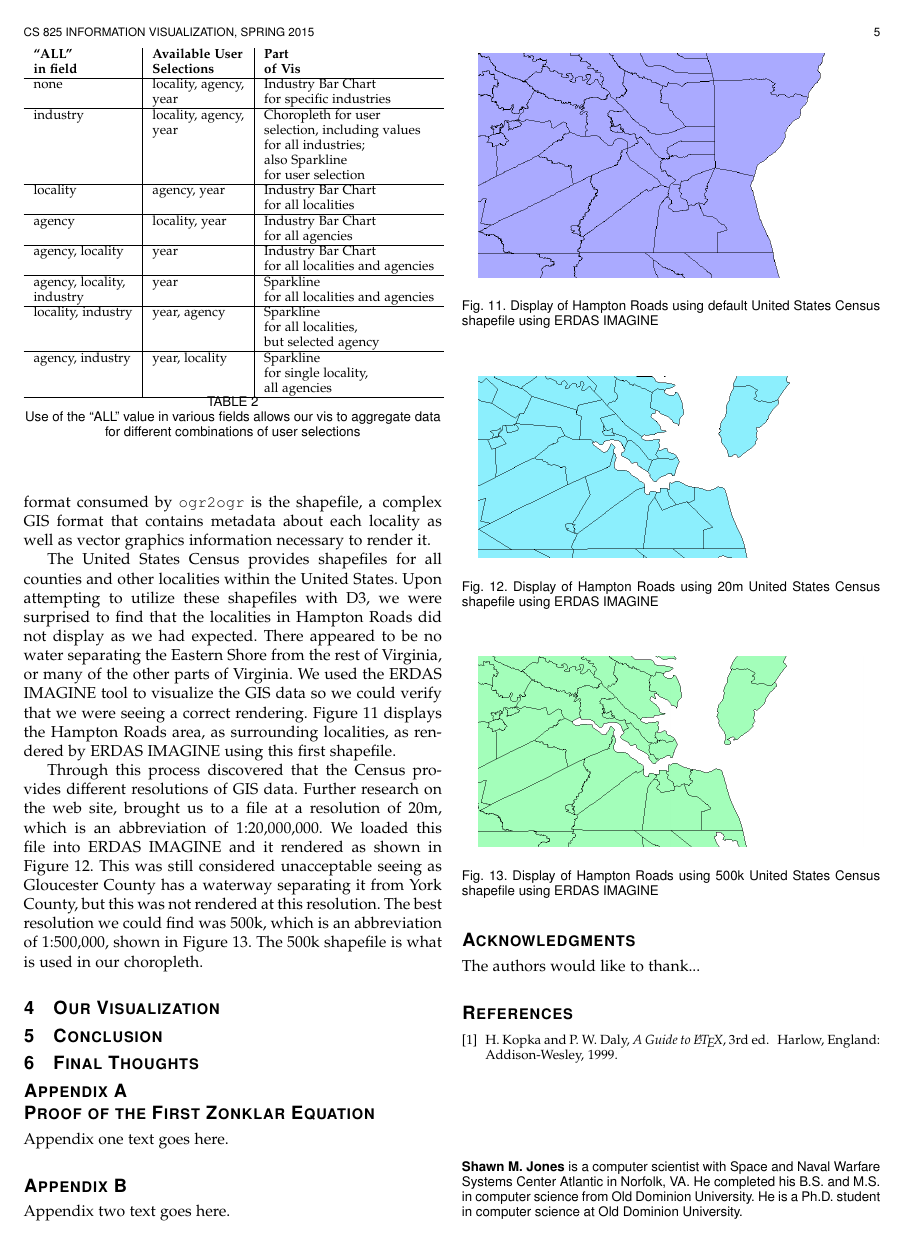
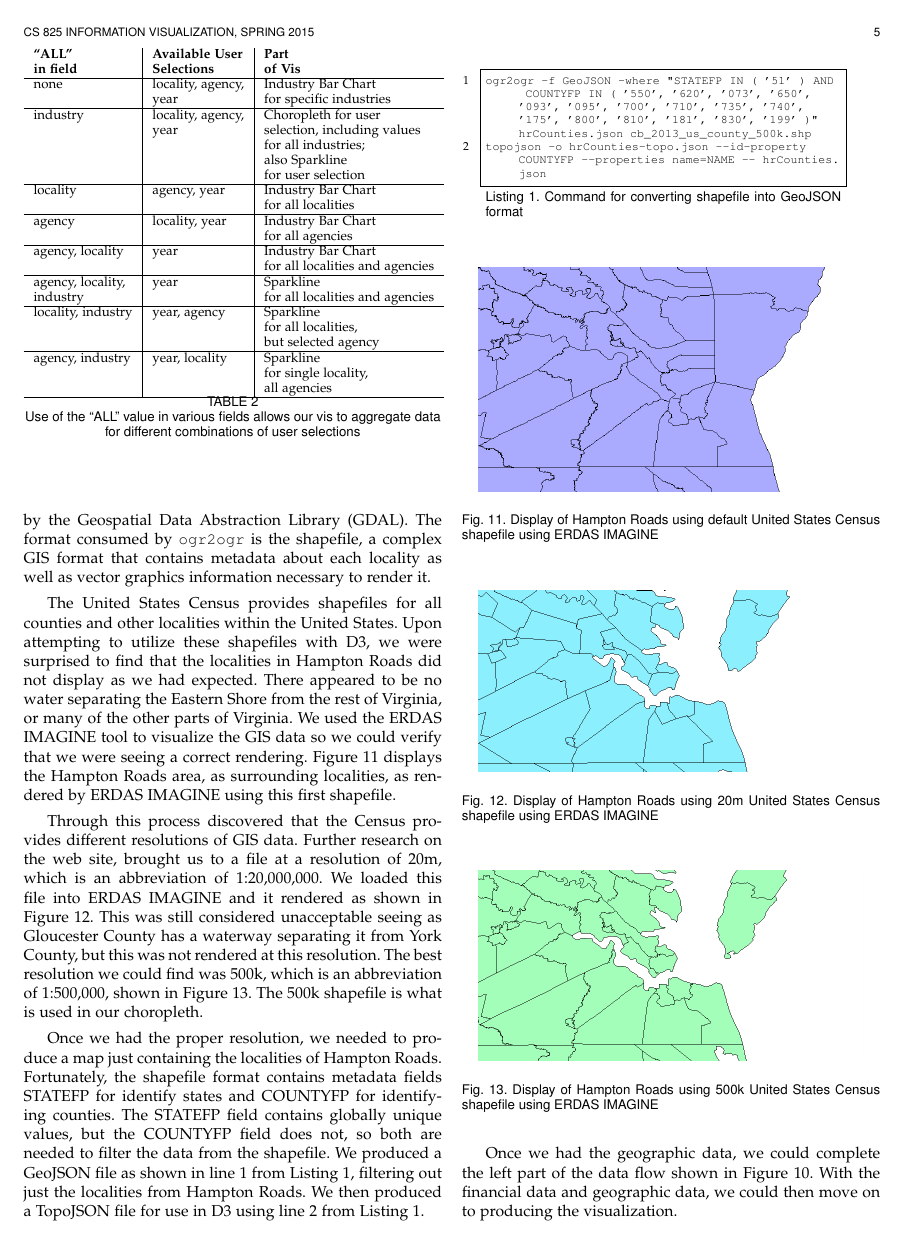
Before and after one commit to shawnmjones/hr-contracting, a LaTeX paper (report/CS825InfoVisSpring2015NeblittJones.tex): page 5 of 6. Compiled offline with pdfLaTeX.

Commit message:
updated with first draft of geographic data

```diff
--- a/report/CS825InfoVisSpring2015NeblittJones.tex
+++ b/report/CS825InfoVisSpring2015NeblittJones.tex
@@ -112,6 +112,8 @@
 %\usepackage{float}
 
 \usepackage{listings}
+
+\lstset{frame=single,language=XML,basicstyle=\footnotesize,showspaces=false,showstringspaces=false,showtabs=false,breaklines=true,captionpos=b,basicstyle=\scriptsize\ttfamily,numbers=left}
 
 % *** CITATION PACKAGES ***
 %
@@ -866,9 +870,19 @@ The United States Census provides shapefiles for all counties and other localiti
 
 Through this process discovered that the Census provides different resolutions of GIS data.  Further research on the web site, brought us to a file at a resolution of 20m, which is an abbreviation of 1:20,000,000.  We loaded this file into ERDAS IMAGINE and it rendered as shown in Figure \ref{fig:hr-cb-20m-shapefile-view}.  This was still considered unacceptable seeing as Gloucester County has a waterway separating it from York County, but this was not rendered at this resolution.  The best resolution we could find was 500k, which is an abbreviation of 1:500,000, shown in Figure \ref{fig:hr-cb-500k-shapefile-view}.  The 500k shapefile is what is used in our choropleth.
 
+Once we had the proper resolution, we needed to produce a map just containing the localities of Hampton Roads.  Fortunately, the shapefile format contains metadata fields STATEFP for identify states and COUNTYFP for identifying counties.  The STATEFP field contains globally unique values, but the COUNTYFP field does not, so both are needed to filter the data from the shapefile.  We produced a GeoJSON file as shown in line 1 from Listing \ref{lst:convert-shapefile-commands}, filtering out just the localities from Hampton Roads.  We then produced a TopoJSON file for use in D3 using line 2 from Listing \ref{lst:convert-shapefile-commands}.
 
 
+
+	\begin{minipage}[t]{0.85\linewidth}
+	\begin{lstlisting}[caption={Command for converting shapefile into GeoJSON format}, label={lst:convert-shapefile-commands}]
+ogr2ogr -f GeoJSON -where "STATEFP IN ( '51' ) AND COUNTYFP IN ( '550', '620', '073', '650', '093', '095', '700', '710', '735', '740', '175', '800', '810', '181', '830', '199' )" hrCounties.json cb_2013_us_county_500k.shp
+topojson -o hrCounties-topo.json --id-property COUNTYFP --properties name=NAME -- hrCounties.json
+	\end{lstlisting}
+	\end{minipage}
+
 \begin{figure}[htbp]
+
 	\centering
 	\includegraphics[width=0.45\textwidth]{images/hr-with-2014-tl-shapefile.png}
 	\caption{Display of Hampton Roads using default United States Census shapefile using ERDAS IMAGINE}
@@ -887,6 +901,8 @@ Through this process discovered that the Census provides different resolutions o
 	\caption{Display of Hampton Roads using 500k United States Census shapefile using ERDAS IMAGINE}
 	\label{fig:hr-cb-500k-shapefile-view}
 \end{figure}
+
+Once we had the geographic data, we could complete the left part of the data flow shown in Figure \ref{fig:data-flow}.  With the financial data and geographic data, we could then move on to producing the visualization.
 
 \section{Our Visualization}
 
```
Also changed, not shown: report/CS825InfoVisSpring2015NeblittJones.tex (2 more changed lines).
